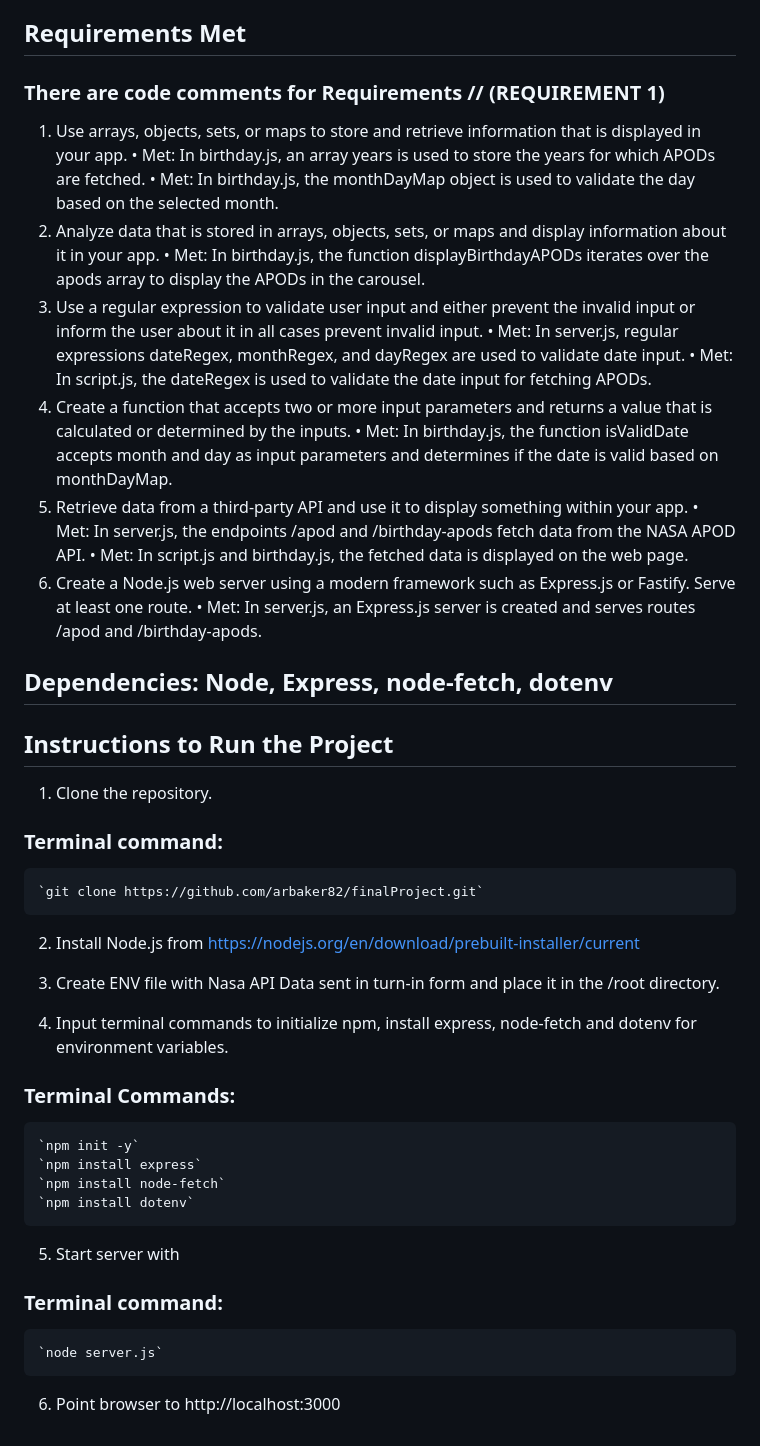
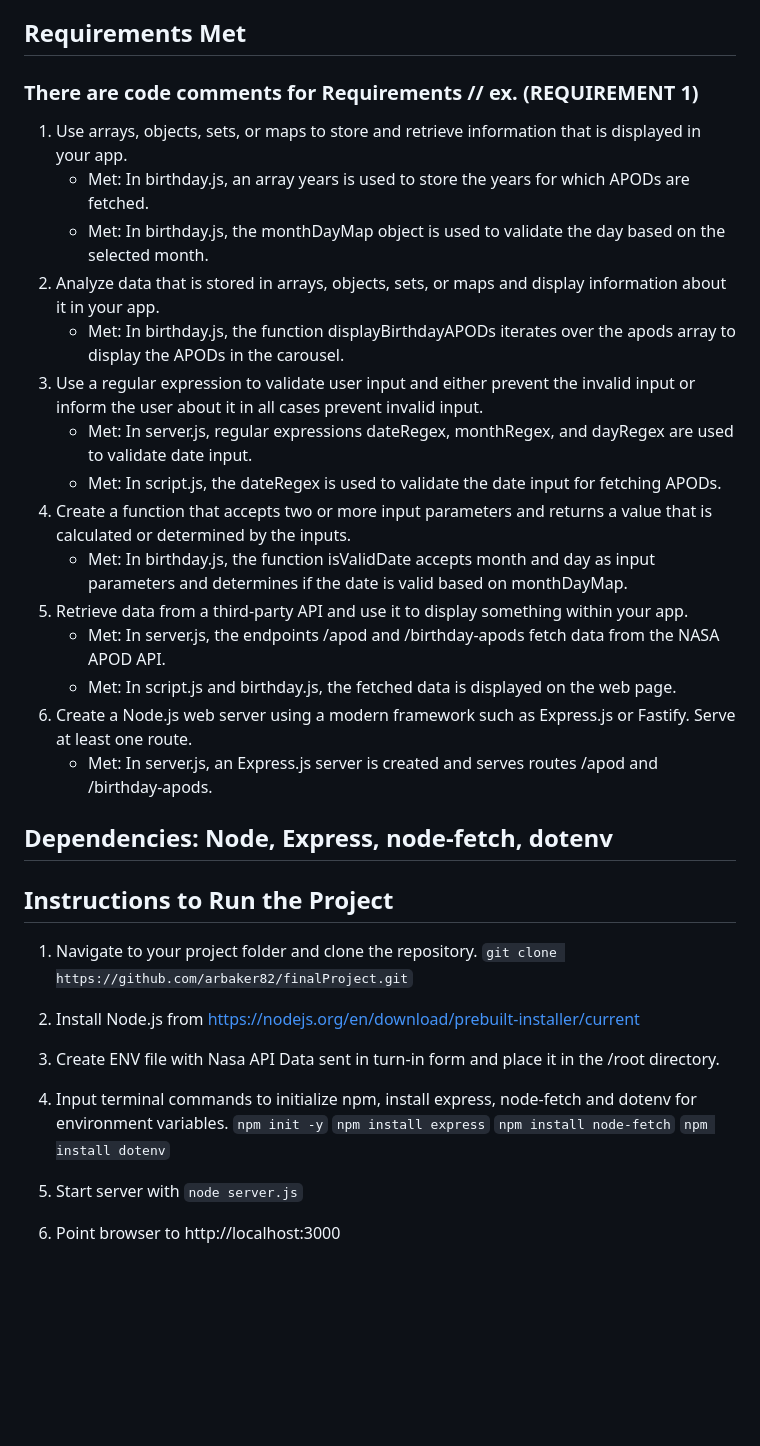
Before and after one commit to arbaker82/finalProject, a Markdown page: README.md, the part around the change. Drawn GitHub-style; blank space fills up the shorter version.

```diff
--- a/README.md
+++ b/README.md
@@ -12,30 +12,28 @@ The NASA Astronomy Picture of the Day (APOD) Viewer is a web application that al
 - Responsive design for both mobile and desktop.
 
 ## Requirements Met
-### There are code comments for Requirements // (REQUIREMENT 1)
+### There are code comments for Requirements // ex. (REQUIREMENT 1)
 1.	Use arrays, objects, sets, or maps to store and retrieve information that is displayed in your app.
-	•	Met: In birthday.js, an array years is used to store the years for which APODs are fetched.
-	•	Met: In birthday.js, the monthDayMap object is used to validate the day based on the selected month.
+    -	Met: In birthday.js, an array years is used to store the years for which APODs are fetched.
+	- 	Met: In birthday.js, the monthDayMap object is used to validate the day based on the selected month.
 2.	Analyze data that is stored in arrays, objects, sets, or maps and display information about it in your app.
-	•	Met: In birthday.js, the function displayBirthdayAPODs iterates over the apods array to display the APODs in the carousel.
+	-	Met: In birthday.js, the function displayBirthdayAPODs iterates over the apods array to display the APODs in the carousel.
 3.	Use a regular expression to validate user input and either prevent the invalid input or inform the user about it in all cases prevent invalid input.
-	•	Met: In server.js, regular expressions dateRegex, monthRegex, and dayRegex are used to validate date input.
-	•	Met: In script.js, the dateRegex is used to validate the date input for fetching APODs.
+	-	Met: In server.js, regular expressions dateRegex, monthRegex, and dayRegex are used to validate date input.
+	-	Met: In script.js, the dateRegex is used to validate the date input for fetching APODs.
 4.	Create a function that accepts two or more input parameters and returns a value that is calculated or determined by the inputs.
-	•	Met: In birthday.js, the function isValidDate accepts month and day as input parameters and determines if the date is valid based on monthDayMap.
+	-	Met: In birthday.js, the function isValidDate accepts month and day as input parameters and determines if the date is valid based on monthDayMap.
 5.	Retrieve data from a third-party API and use it to display something within your app.
-	•	Met: In server.js, the endpoints /apod and /birthday-apods fetch data from the NASA APOD API.
-	•	Met: In script.js and birthday.js, the fetched data is displayed on the web page.
+	-	Met: In server.js, the endpoints /apod and /birthday-apods fetch data from the NASA APOD API.
+	-	Met: In script.js and birthday.js, the fetched data is displayed on the web page.
 6.	Create a Node.js web server using a modern framework such as Express.js or Fastify. Serve at least one route.
-	•	Met: In server.js, an Express.js server is created and serves routes /apod and /birthday-apods.
+	-	Met: In server.js, an Express.js server is created and serves routes /apod and /birthday-apods.
 
 ## Dependencies: Node, Express, node-fetch, dotenv
 
 ## Instructions to Run the Project
 
-1. Clone the repository.
-### Terminal command:
-
+1. Navigate to your project folder and clone the repository.
 	`git clone https://github.com/arbaker82/finalProject.git`
 
 2. Install Node.js from https://nodejs.org/en/download/prebuilt-installer/current
@@ -43,16 +41,12 @@ The NASA Astronomy Picture of the Day (APOD) Viewer is a web application that al
 3. Create ENV file with Nasa API Data sent in turn-in form and place it in the /root directory.
 
 4.  Input terminal commands to initialize npm, install express, node-fetch and dotenv for environment variables.
-
-### Terminal Commands:
 	`npm init -y`
 	`npm install express`
 	`npm install node-fetch`
     `npm install dotenv`
 
 5. Start server with
-
-### Terminal command:
 	`node server.js`
 
 6. Point browser to http://localhost:3000
```
